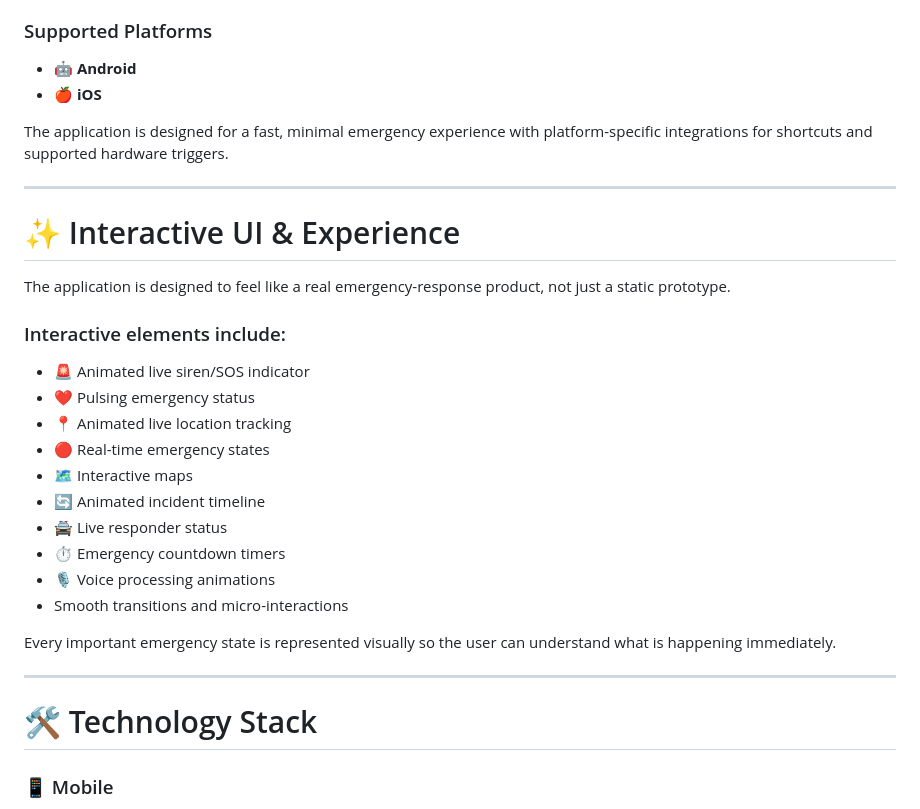
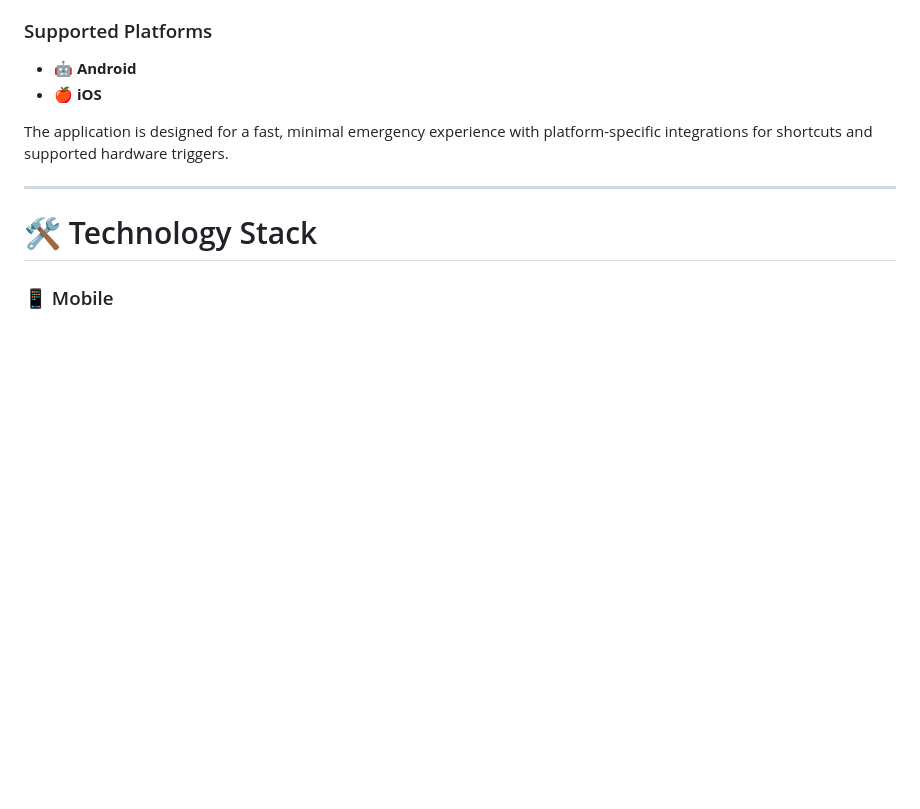
Before and after one commit to DharoonBalajii/ai-women-safety, a Markdown page: README.md, the part around the change. Rendered like a GitHub page; blank space fills up the shorter version.

Commit message:
Remove interactive UI details from README
Removed section describing interactive UI and experience.

```diff
--- a/README.md
+++ b/README.md
@@ -123,27 +123,6 @@ Built with **Flutter** as a cross-platform mobile application.
 * 🍎 **iOS**
 
 The application is designed for a fast, minimal emergency experience with platform-specific integrations for shortcuts and supported hardware triggers.
-
----
-
-# ✨ Interactive UI & Experience
-
-The application is designed to feel like a real emergency-response product, not just a static prototype.
-
-### Interactive elements include:
-
-* 🚨 Animated live siren/SOS indicator
-* ❤️ Pulsing emergency status
-* 📍 Animated live location tracking
-* 🔴 Real-time emergency states
-* 🗺️ Interactive maps
-* 🔄 Animated incident timeline
-* 🚔 Live responder status
-* ⏱️ Emergency countdown timers
-* 🎙️ Voice processing animations
-* Smooth transitions and micro-interactions
-
-Every important emergency state is represented visually so the user can understand what is happening immediately.
 
 ---
 
```
